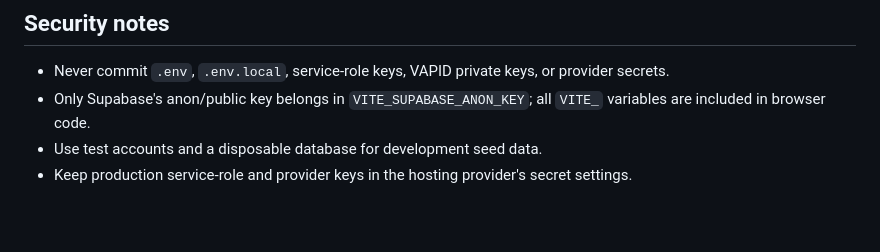
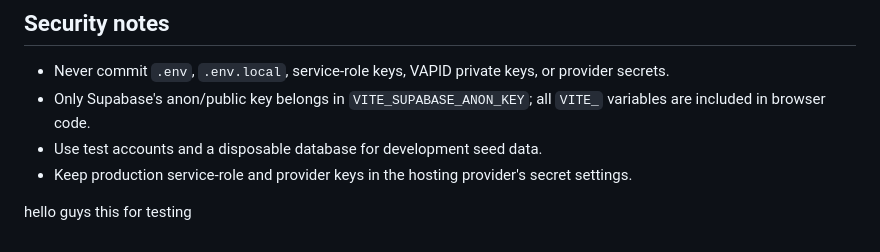
Before and after one commit to UniMisk-Erp-Solutions/TaskFlow, a Markdown page: README.md, the part around the change. GitHub-like rendering; blank space fills up the shorter version.

Commit message:
README: test line to trigger CI
Co-Authored-By: Claude Sonnet 5.5 <noreply@anthropic.com>

```diff
--- a/README.md
+++ b/README.md
@@ -185,3 +185,7 @@ render.yaml              Render service definitions
 - Only Supabase's anon/public key belongs in `VITE_SUPABASE_ANON_KEY`; all `VITE_` variables are included in browser code.
 - Use test accounts and a disposable database for development seed data.
 - Keep production service-role and provider keys in the hosting provider's secret settings.
+
+
+
+hello guys this for testing
```
